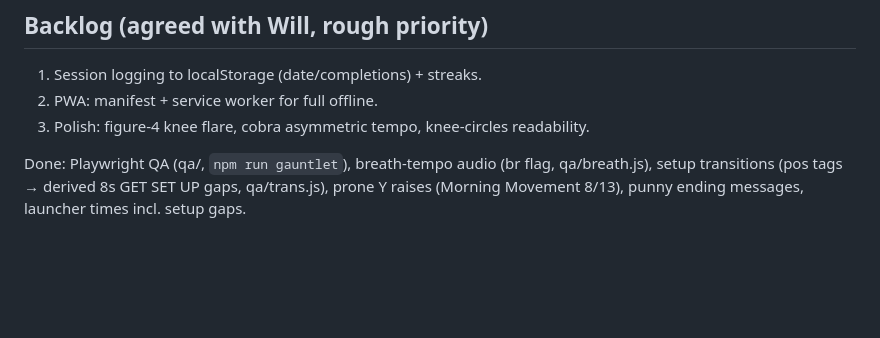
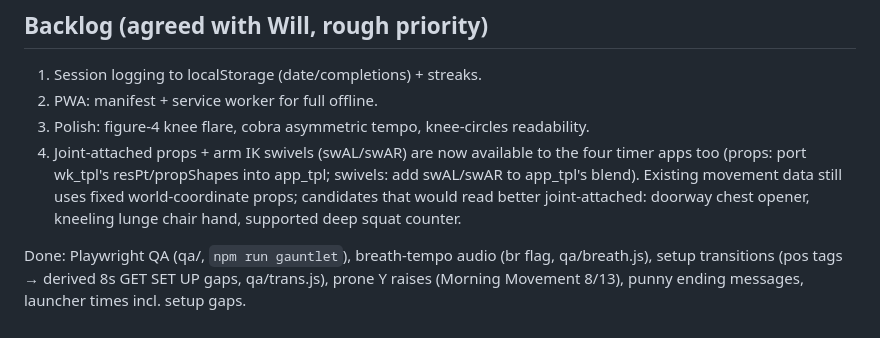
Before and after one commit to PlannerSpanner/QiGongTimer, a Markdown page: CLAUDE.md, the part around the change. GitHub-like rendering; blank space fills up the shorter version.

Commit message:
CLAUDE.md: backlog - joint-attached props / arm swivels for timer apps
Co-Authored-By: Claude Fable 5 <noreply@anthropic.com>

```diff
--- a/CLAUDE.md
+++ b/CLAUDE.md
@@ -151,6 +151,11 @@ stamping bugs. Design docs/plans from past features live in docs/superpowers/.
 1. Session logging to localStorage (date/completions) + streaks.
 2. PWA: manifest + service worker for full offline.
 3. Polish: figure-4 knee flare, cobra asymmetric tempo, knee-circles readability.
+4. Joint-attached props + arm IK swivels (swAL/swAR) are now available to the four
+   timer apps too (props: port wk_tpl's resPt/propShapes into app_tpl; swivels: add
+   swAL/swAR to app_tpl's blend). Existing movement data still uses fixed
+   world-coordinate props; candidates that would read better joint-attached: doorway
+   chest opener, kneeling lunge chair hand, supported deep squat counter.
 
 Done: Playwright QA (qa/, `npm run gauntlet`), breath-tempo audio (br flag, qa/breath.js),
 setup transitions (pos tags → derived 8s GET SET UP gaps, qa/trans.js), prone Y raises
```
